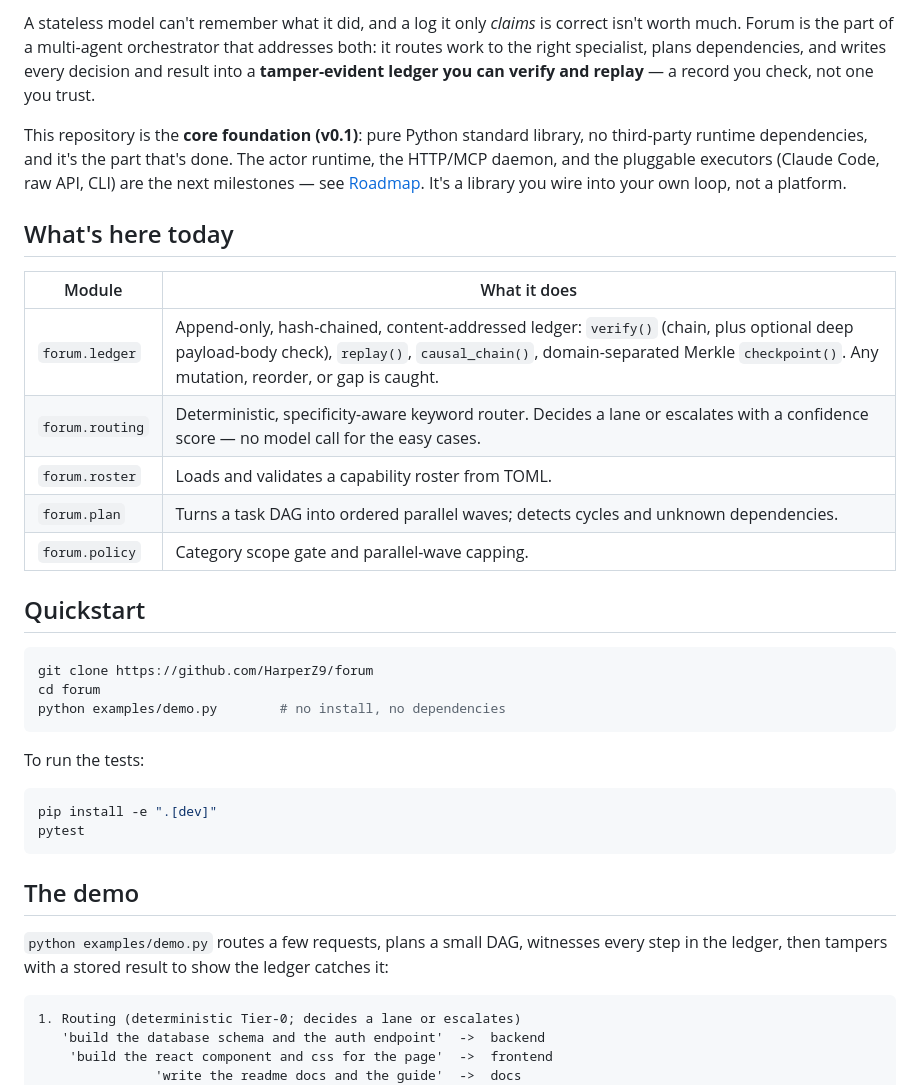
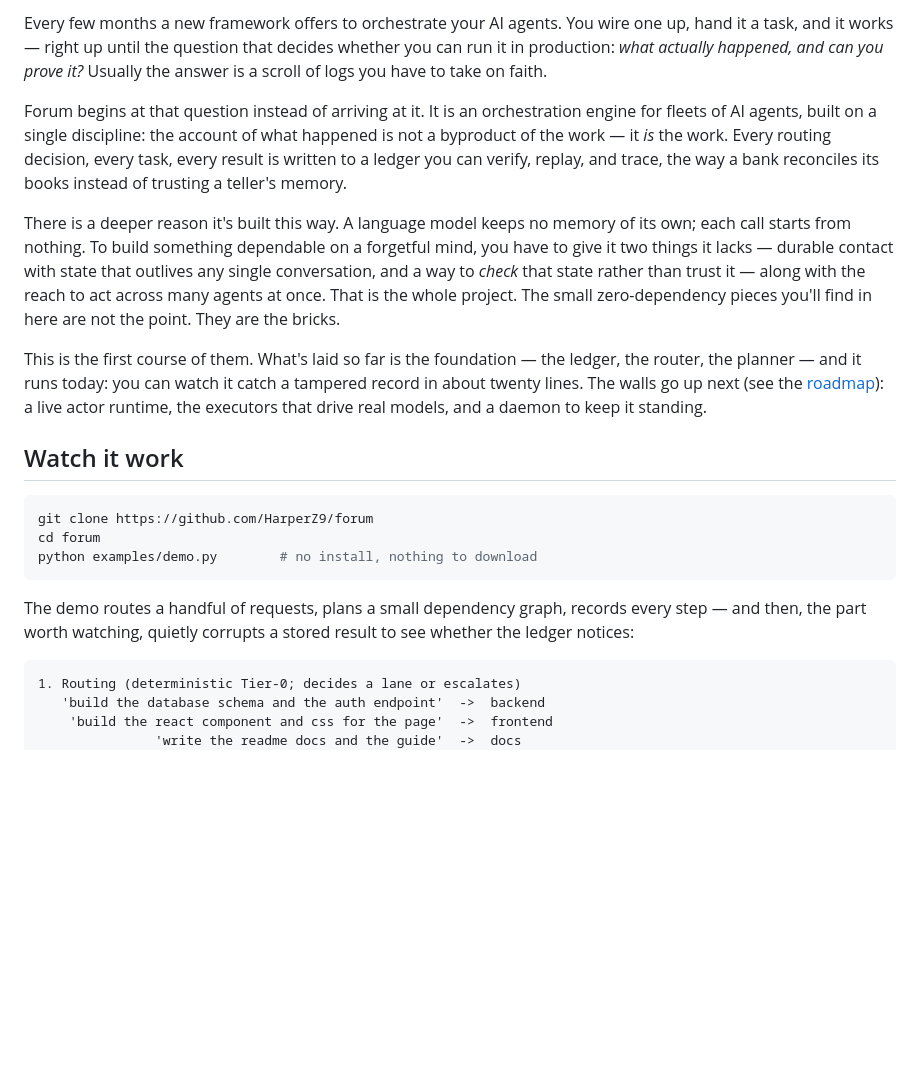
Before and after one commit to HarperZ9/forum, a Markdown page: README.md, the part around one of its changes. Drawn GitHub-style; blank space fills up the shorter version.

````diff
--- a/README.md
+++ b/README.md
@@ -10,45 +7,39 @@
 
-A stateless model can't remember what it did, and a log it only *claims* is correct
-isn't worth much. Forum is the part of a multi-agent orchestrator that addresses
-both: it routes work to the right specialist, plans dependencies, and writes every
-decision and result into a **tamper-evident ledger you can verify and replay** — a
-record you check, not one you trust.
+Every few months a new framework offers to orchestrate your AI agents. You wire one
+up, hand it a task, and it works — right up until the question that decides whether
+you can run it in production: *what actually happened, and can you prove it?* Usually
+the answer is a scroll of logs you have to take on faith.
 
-This repository is the **core foundation (v0.1)**: pure Python standard library, no
-third-party runtime dependencies, and it's the part that's done. The actor runtime,
-the HTTP/MCP daemon, and the pluggable executors (Claude Code, raw API, CLI) are the
-next milestones — see [Roadmap](#roadmap). It's a library you wire into your own
-loop, not a platform.
+Forum begins at that question instead of arriving at it. It is an orchestration
+engine for fleets of AI agents, built on a single discipline: the account of what
+happened is not a byproduct of the work — it *is* the work. Every routing decision,
+every task, every result is written to a ledger you can verify, replay, and trace,
+the way a bank reconciles its books instead of trusting a teller's memory.
 
-## What's here today
+There is a deeper reason it's built this way. A language model keeps no memory of its
+own; each call starts from nothing. To build something dependable on a forgetful
+mind, you have to give it two things it lacks — durable contact with state that
+outlives any single conversation, and a way to *check* that state rather than trust
+it — along with the reach to act across many agents at once. That is the whole
+project. The small zero-dependency pieces you'll find in here are not the point. They
+are the bricks.
 
-| Module | What it does |
-|---|---|
-| `forum.ledger` | Append-only, hash-chained, content-addressed ledger: `verify()` (chain, plus optional deep payload-body check), `replay()`, `causal_chain()`, domain-separated Merkle `checkpoint()`. Any mutation, reorder, or gap is caught. |
-| `forum.routing` | Deterministic, specificity-aware keyword router. Decides a lane or escalates with a confidence score — no model call for the easy cases. |
-| `forum.roster` | Loads and validates a capability roster from TOML. |
-| `forum.plan` | Turns a task DAG into ordered parallel waves; detects cycles and unknown dependencies. |
-| `forum.policy` | Category scope gate and parallel-wave capping. |
+This is the first course of them. What's laid so far is the foundation — the ledger,
+the router, the planner — and it runs today: you can watch it catch a tampered record
+in about twenty lines. The walls go up next (see the [roadmap](#the-roadmap)): a live
+actor runtime, the executors that drive real models, and a daemon to keep it standing.
 
-## Quickstart
+## Watch it work
 
 ```bash
 git clone https://github.com/HarperZ9/forum
 cd forum
-python examples/demo.py        # no install, no dependencies
+python examples/demo.py        # no install, nothing to download
 ```
 
-To run the tests:
-
-```bash
-pip install -e ".[dev]"
-pytest
-```
-
-## The demo
-
-`python examples/demo.py` routes a few requests, plans a small DAG, witnesses every
-step in the ledger, then tampers with a stored result to show the ledger catches it:
+The demo routes a handful of requests, plans a small dependency graph, records every
+step — and then, the part worth watching, quietly corrupts a stored result to see
+whether the ledger notices:
 
 ```
 1. Routing (deterministic Tier-0; decides a lane or escalates)
````
Also changed, not shown: other parts of README.md (+40 -21 lines), ARCHITECTURE.md (+59 -44 lines).
